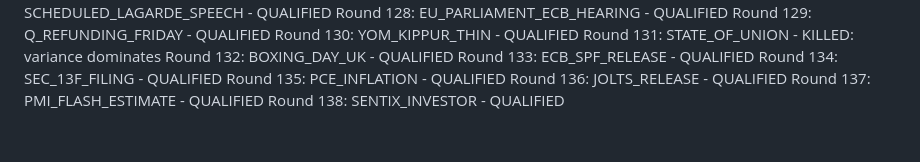
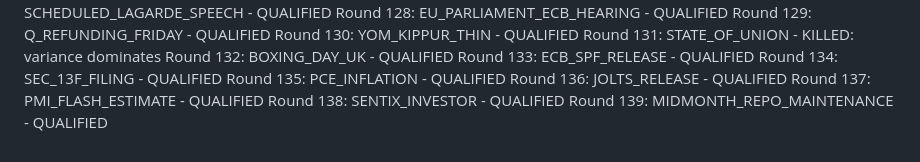
Before and after one commit to athenixai-lab/claude2, a Markdown page: zenyth-ideation/state/round_log.md, the part around the change. GitHub-like rendering.

Commit message:
Round 139: MIDMONTH_REPO_MAINTENANCE - QUALIFIED

```diff
--- a/zenyth-ideation/state/round_log.md
+++ b/zenyth-ideation/state/round_log.md
@@ -137,3 +137,4 @@ Round 135: PCE_INFLATION - QUALIFIED
 Round 136: JOLTS_RELEASE - QUALIFIED
 Round 137: PMI_FLASH_ESTIMATE - QUALIFIED
 Round 138: SENTIX_INVESTOR - QUALIFIED
+Round 139: MIDMONTH_REPO_MAINTENANCE - QUALIFIED
```
Also changed, not shown: 1 other file.
